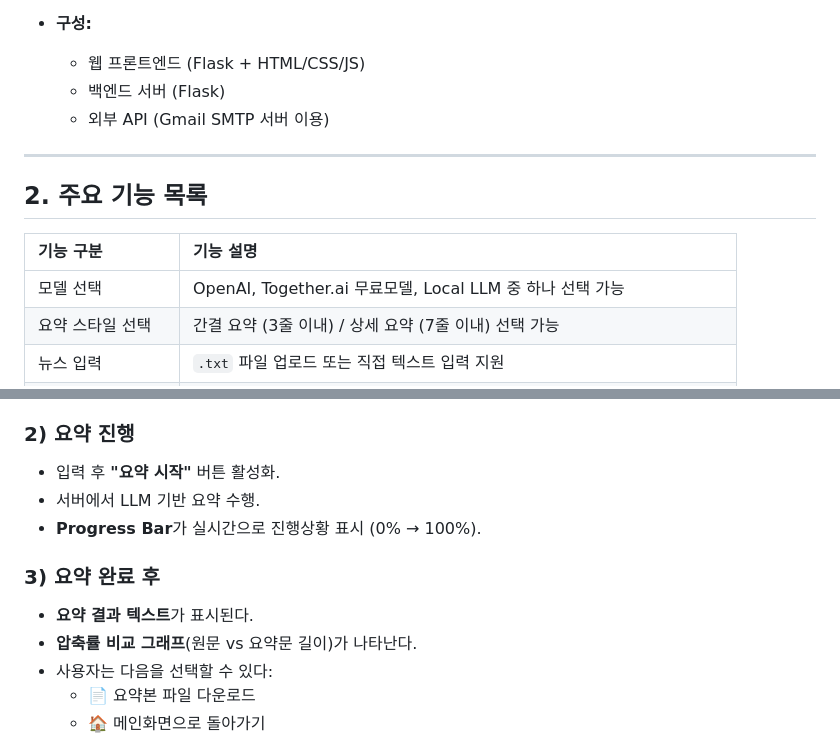
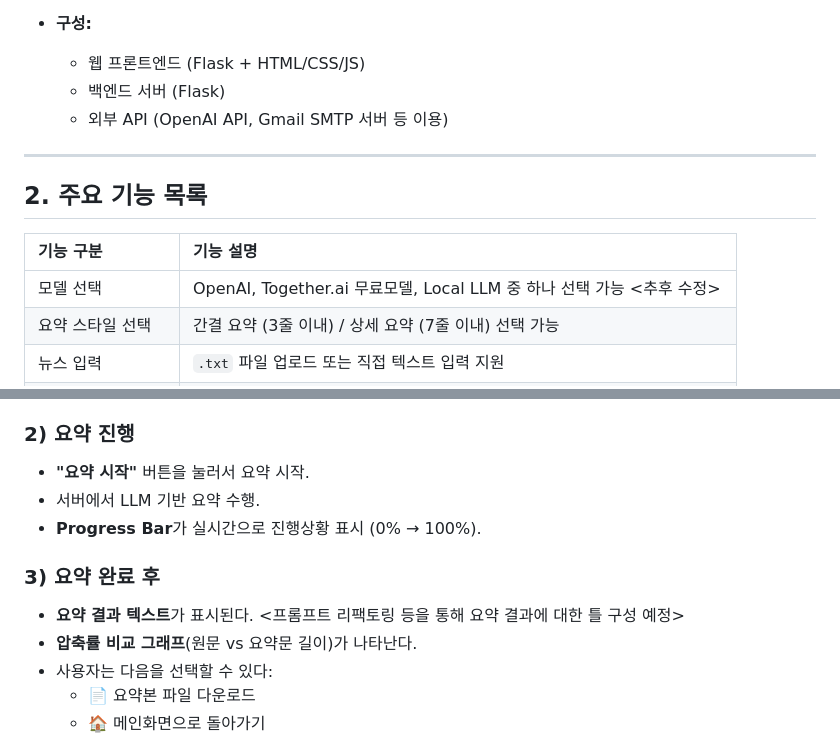
Before and after one commit to HenryPark62/AI_News_Summary, a Markdown page: 기능 명세서.md, 2 parts joined by grey strips. Drawn GitHub-style.

```diff
--- a/기능 명세서.md
+++ b/기능 명세서.md
@@ -12,7 +12,7 @@
 - **구성:**
   - 웹 프론트엔드 (Flask + HTML/CSS/JS)
   - 백엔드 서버 (Flask)
-  - 외부 API (Gmail SMTP 서버 이용)
+  - 외부 API (OpenAI API, Gmail SMTP 서버 등 이용)
 
 ---
 
@@ -20,7 +20,7 @@
 
 | 기능 구분 | 기능 설명 |
 |:---|:---|
-| 모델 선택 | OpenAI, Together.ai 무료모델, Local LLM 중 하나 선택 가능 |
+| 모델 선택 | OpenAI, Together.ai 무료모델, Local LLM 중 하나 선택 가능 <추후 수정> |
 | 요약 스타일 선택 | 간결 요약 (3줄 이내) / 상세 요약 (7줄 이내) 선택 가능 |
 | 뉴스 입력 | `.txt` 파일 업로드 또는 직접 텍스트 입력 지원 |
 | 진행률 표시 | 진행 상황을 Progress Bar + 퍼센트 수치로 실시간 표시 |
@@ -42,13 +42,13 @@
 
 ### 2) 요약 진행
 
-- 입력 후 **"요약 시작"** 버튼 활성화.
+- **"요약 시작"** 버튼을 눌러서 요약 시작.
 - 서버에서 LLM 기반 요약 수행.
 - **Progress Bar**가 실시간으로 진행상황 표시 (0% → 100%).
 
 ### 3) 요약 완료 후
 
-- **요약 결과 텍스트**가 표시된다.
+- **요약 결과 텍스트**가 표시된다. <프롬프트 리팩토링 등을 통해 요약 결과에 대한 틀 구성 예정>
 - **압축률 비교 그래프**(원문 vs 요약문 길이)가 나타난다.
 - 사용자는 다음을 선택할 수 있다:
   - 📄 요약본 파일 다운로드
```
